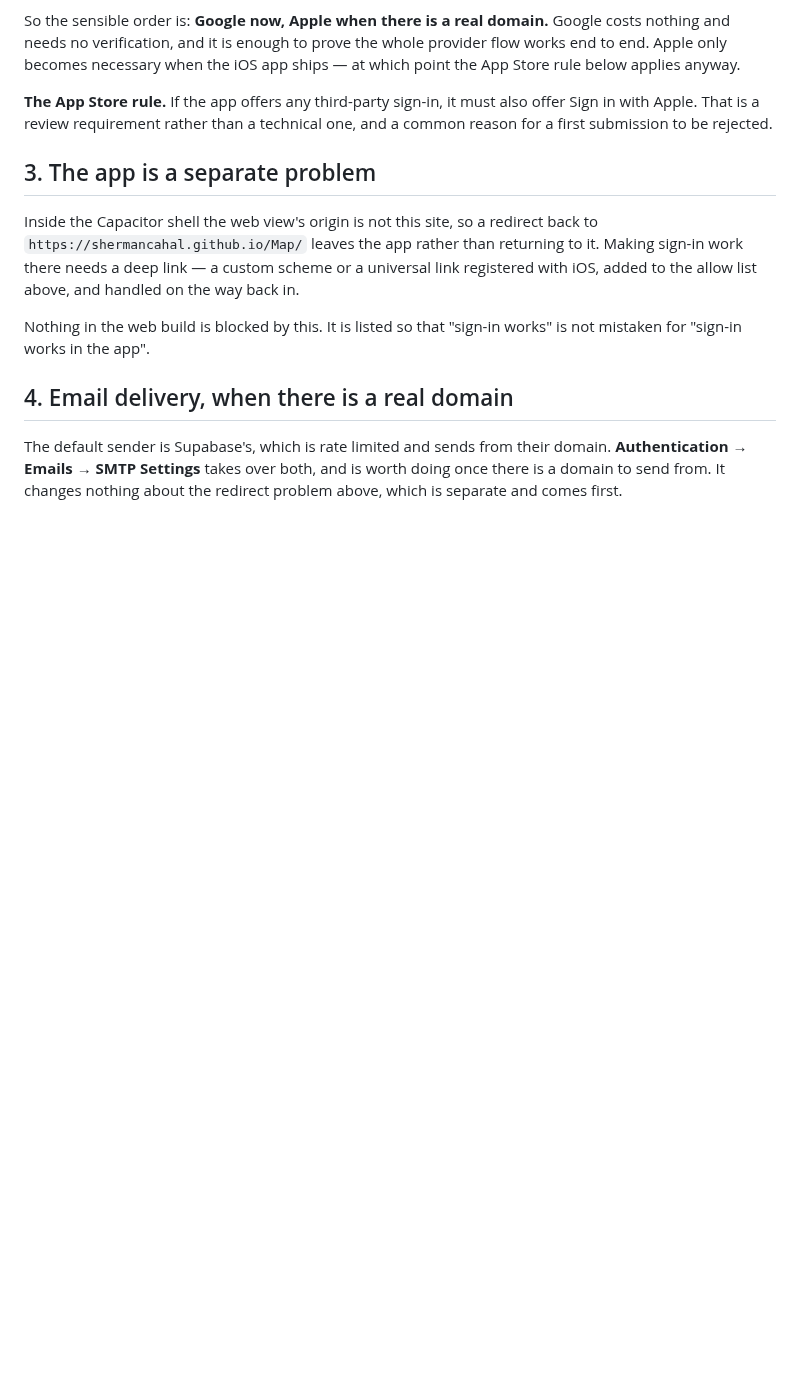
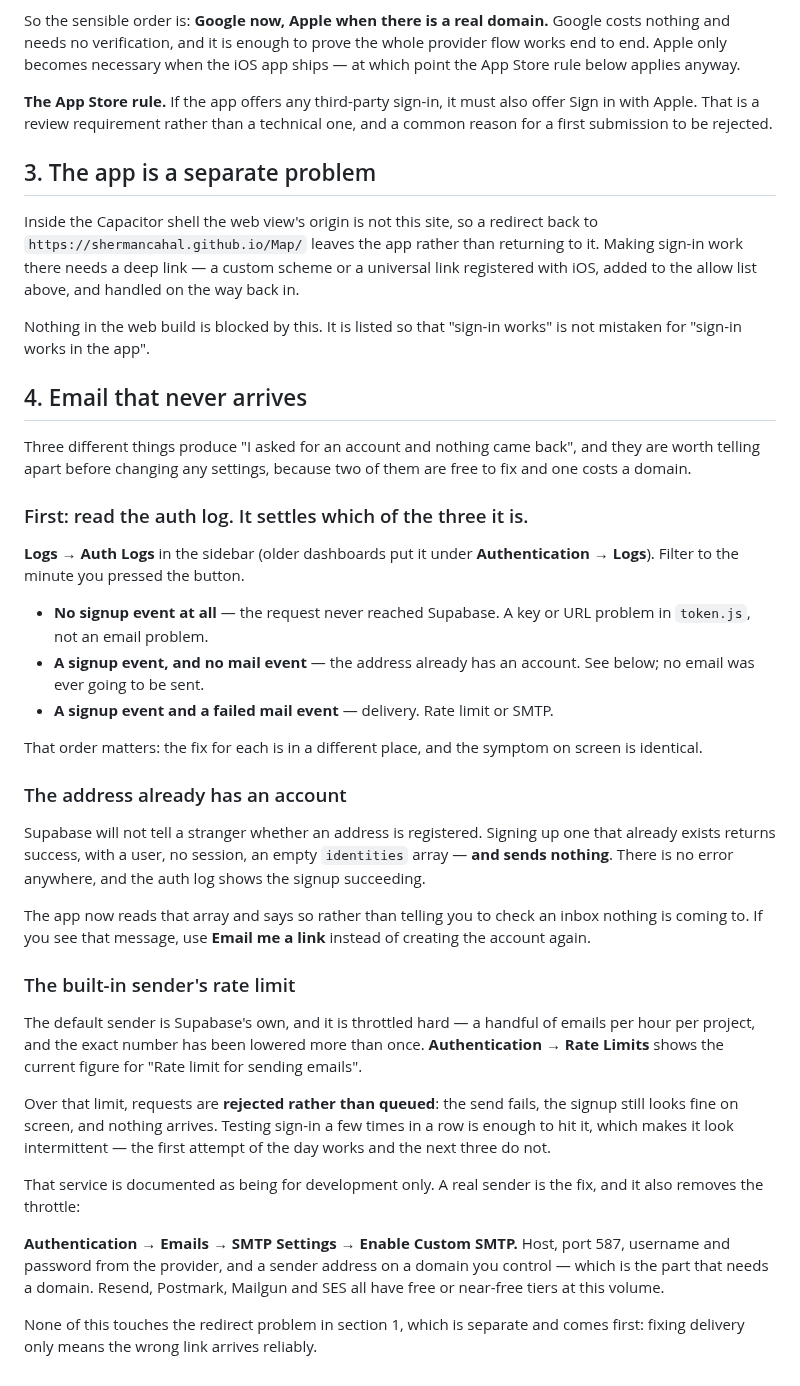
Before and after one commit to shermancahal/Halfstop, a Markdown page: docs/auth-setup.md, the part around the change. GitHub-like rendering; blank space fills up the shorter version.

Commit message:
Say how to tell the three silent-email causes apart
Asked where to add the SMTP settings. The answer was already in section 4
and undersold: it framed a real sender as polish for when there is a
domain, when the built-in one's rate limit is the most likely reason
nothing arrives today.

Three causes produce an identical screen - the address already exists and
no mail was ever sent, the throttle rejected the send, or the request
never reached Supabase - and they are fixed in three different places. So
the section now starts with the auth log, which distinguishes them, and
only then gives the settings. Over the limit the send is rejected rather
than queued, which is why it looks intermittent: the first attempt of the
day works and the next three do not.

```diff
--- a/docs/auth-setup.md
+++ b/docs/auth-setup.md
@@ -121,9 +121,56 @@ and handled on the way back in.
 Nothing in the web build is blocked by this. It is listed so that "sign-in
 works" is not mistaken for "sign-in works in the app".
 
-## 4. Email delivery, when there is a real domain
+## 4. Email that never arrives
 
-The default sender is Supabase's, which is rate limited and sends from their
-domain. **Authentication → Emails → SMTP Settings** takes over both, and is
-worth doing once there is a domain to send from. It changes nothing about the
-redirect problem above, which is separate and comes first.
+Three different things produce "I asked for an account and nothing came back",
+and they are worth telling apart before changing any settings, because two of
+them are free to fix and one costs a domain.
+
+### First: read the auth log. It settles which of the three it is.
+
+**Logs → Auth Logs** in the sidebar (older dashboards put it under
+**Authentication → Logs**). Filter to the minute you pressed the button.
+
+- **No signup event at all** — the request never reached Supabase. A key or
+  URL problem in `token.js`, not an email problem.
+- **A signup event, and no mail event** — the address already has an account.
+  See below; no email was ever going to be sent.
+- **A signup event and a failed mail event** — delivery. Rate limit or SMTP.
+
+That order matters: the fix for each is in a different place, and the symptom
+on screen is identical.
+
+### The address already has an account
+
+Supabase will not tell a stranger whether an address is registered. Signing up
+one that already exists returns success, with a user, no session, an empty
+`identities` array — **and sends nothing**. There is no error anywhere, and the
+auth log shows the signup succeeding.
+
+The app now reads that array and says so rather than telling you to check an
+inbox nothing is coming to. If you see that message, use **Email me a link**
+instead of creating the account again.
+
+### The built-in sender's rate limit
+
+The default sender is Supabase's own, and it is throttled hard — a handful of
+emails per hour per project, and the exact number has been lowered more than
+once. **Authentication → Rate Limits** shows the current figure for "Rate limit
+for sending emails".
+
+Over that limit, requests are **rejected rather than queued**: the send fails,
+the signup still looks fine on screen, and nothing arrives. Testing sign-in a
+few times in a row is enough to hit it, which makes it look intermittent — the
+first attempt of the day works and the next three do not.
+
+That service is documented as being for development only. A real sender is the
+fix, and it also removes the throttle:
+
+**Authentication → Emails → SMTP Settings → Enable Custom SMTP.** Host, port
+587, username and password from the provider, and a sender address on a domain
+you control — which is the part that needs a domain. Resend, Postmark, Mailgun
+and SES all have free or near-free tiers at this volume.
+
+None of this touches the redirect problem in section 1, which is separate and
+comes first: fixing delivery only means the wrong link arrives reliably.
```
